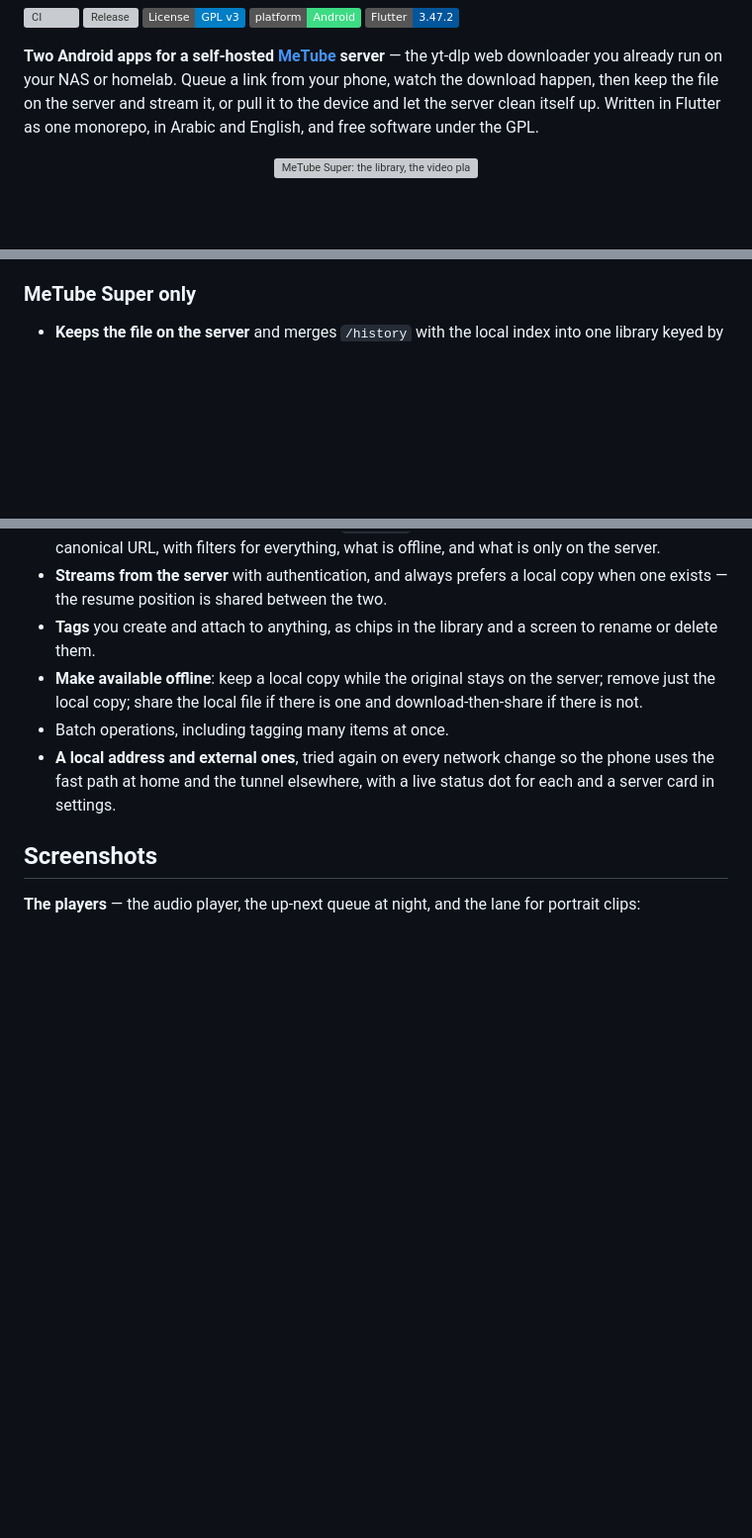
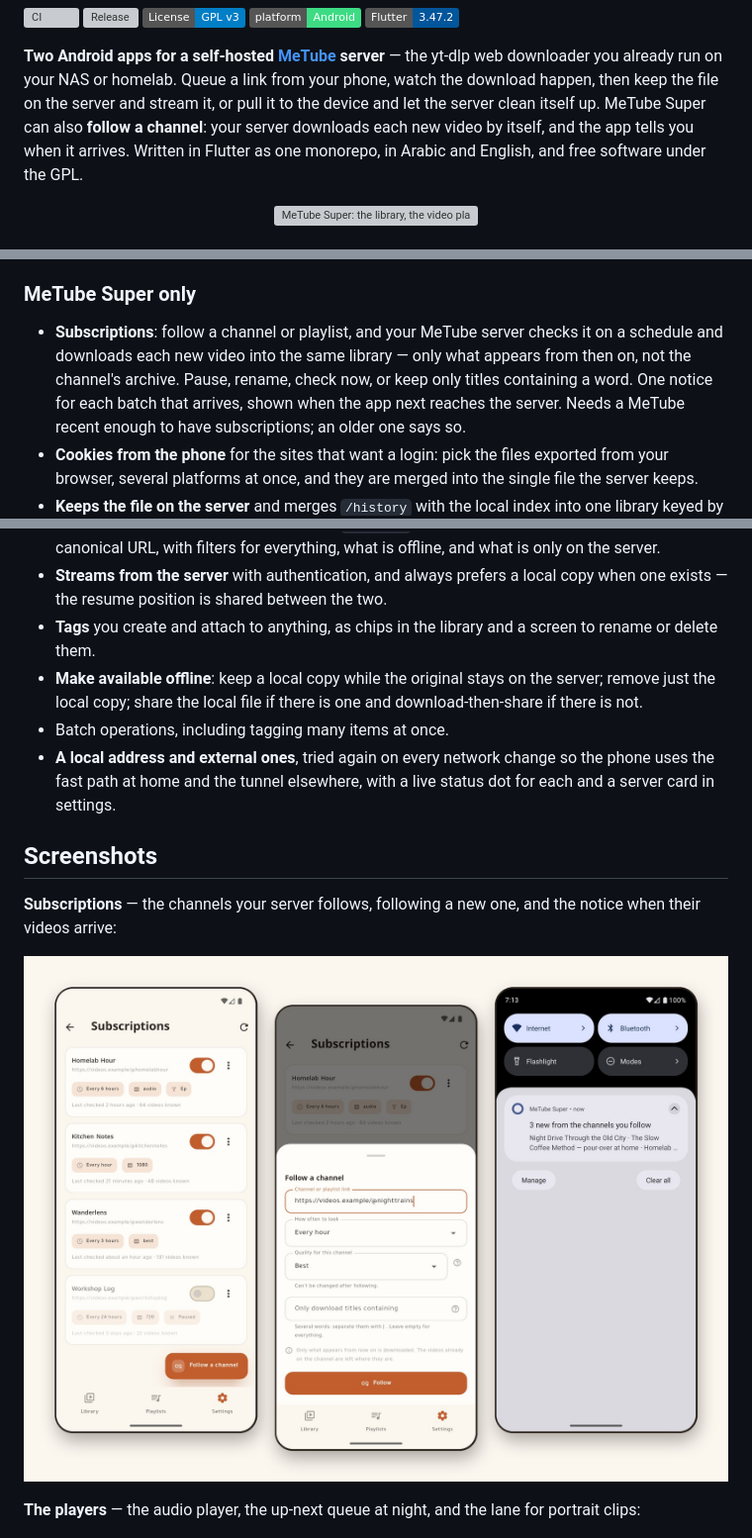
Before and after one commit to sagheerys/metube-mobile, a Markdown page: README.md, 3 parts joined by grey strips. Shown at 99% size. GitHub-like rendering; pictures changed too: docs/screenshots/subscriptions.jpg (added); badges without logos; blank space fills up the shorter version; grey boxes are pictures that could not be loaded.

```diff
--- a/README.md
+++ b/README.md
@@ -12,8 +12,10 @@
 server** — the yt-dlp web downloader you already run on your NAS or homelab.
 Queue a link from your phone, watch the download happen, then keep the file on
 the server and stream it, or pull it to the device and let the server clean
-itself up. Written in Flutter as one monorepo, in Arabic and English, and free
-software under the GPL.
+itself up. MeTube Super can also **follow a channel**: your server downloads
+each new video by itself, and the app tells you when it arrives. Written in
+Flutter as one monorepo, in Arabic and English, and free software under the
+GPL.
 
 <p align="center">
   <img src="docs/screenshots/hero.jpg" alt="MeTube Super: the library, the video player with its queue, the audio player at night, and playlists">
@@ -114,6 +116,16 @@ installs without your confirmation, and a version can be skipped.
 
 ### MeTube Super only
 
+- **Subscriptions**: follow a channel or playlist, and your MeTube server
+  checks it on a schedule and downloads each new video into the same
+  library — only what appears from then on, not the channel's archive.
+  Pause, rename, check now, or keep only titles containing a word. One
+  notice for each batch that arrives, shown when the app next reaches the
+  server. Needs a MeTube recent enough to have subscriptions; an older one
+  says so.
+- **Cookies from the phone** for the sites that want a login: pick the files
+  exported from your browser, several platforms at once, and they are merged
+  into the single file the server keeps.
 - **Keeps the file on the server** and merges `/history` with the local index
   into one library keyed by canonical URL, with filters for everything,
   what is offline, and what is only on the server.
@@ -130,6 +142,11 @@ installs without your confirmation, and a version can be skipped.
   live status dot for each and a server card in settings.
 
 ## Screenshots
+
+**Subscriptions** — the channels your server follows, following a new one,
+and the notice when their videos arrive:
+
+![The subscriptions list, the follow sheet, and the arrivals notice](docs/screenshots/subscriptions.jpg)
 
 **The players** — the audio player, the up-next queue at night, and the
 lane for portrait clips:
```
Also changed, not shown: other parts of README.md (+1 -1 lines), README.ar.md (+17 -3 lines).
